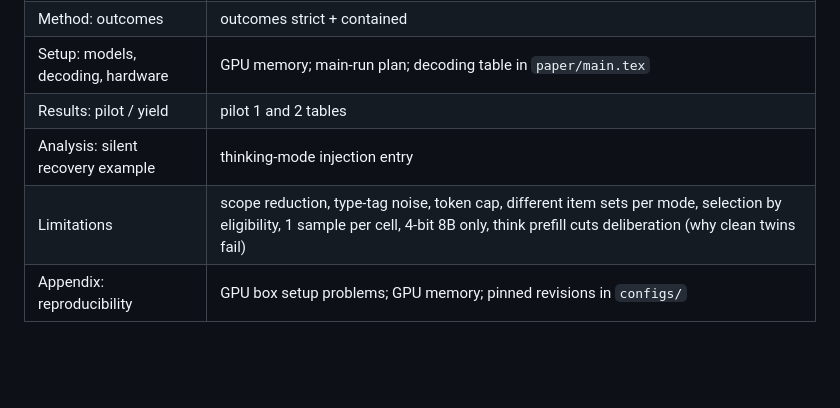
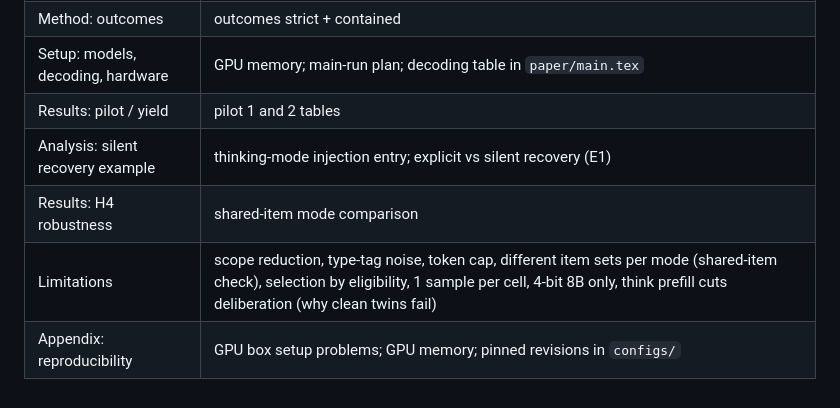
Before and after one commit to Sky00raider/position-fragility, a Markdown page: docs/HISTORY.md, the part around one of its changes. GitHub-like rendering; blank space fills up the shorter version.

```diff
--- a/docs/HISTORY.md
+++ b/docs/HISTORY.md
@@ -303,6 +353,7 @@ form; its own baseline wrote the gold form). Most are shorter than gold, so `cor
 | Method: outcomes | outcomes strict + contained |
 | Setup: models, decoding, hardware | GPU memory; main-run plan; decoding table in `paper/main.tex` |
 | Results: pilot / yield | pilot 1 and 2 tables |
-| Analysis: silent recovery example | thinking-mode injection entry |
-| Limitations | scope reduction, type-tag noise, token cap, different item sets per mode, selection by eligibility, 1 sample per cell, 4-bit 8B only, think prefill cuts deliberation (why clean twins fail) |
+| Analysis: silent recovery example | thinking-mode injection entry; explicit vs silent recovery (E1) |
+| Results: H4 robustness | shared-item mode comparison |
+| Limitations | scope reduction, type-tag noise, token cap, different item sets per mode (shared-item check), selection by eligibility, 1 sample per cell, 4-bit 8B only, think prefill cuts deliberation (why clean twins fail) |
 | Appendix: reproducibility | GPU box setup problems; GPU memory; pinned revisions in `configs/` |
```
Also changed, not shown: other parts of docs/HISTORY.md (+50 -0 lines).
